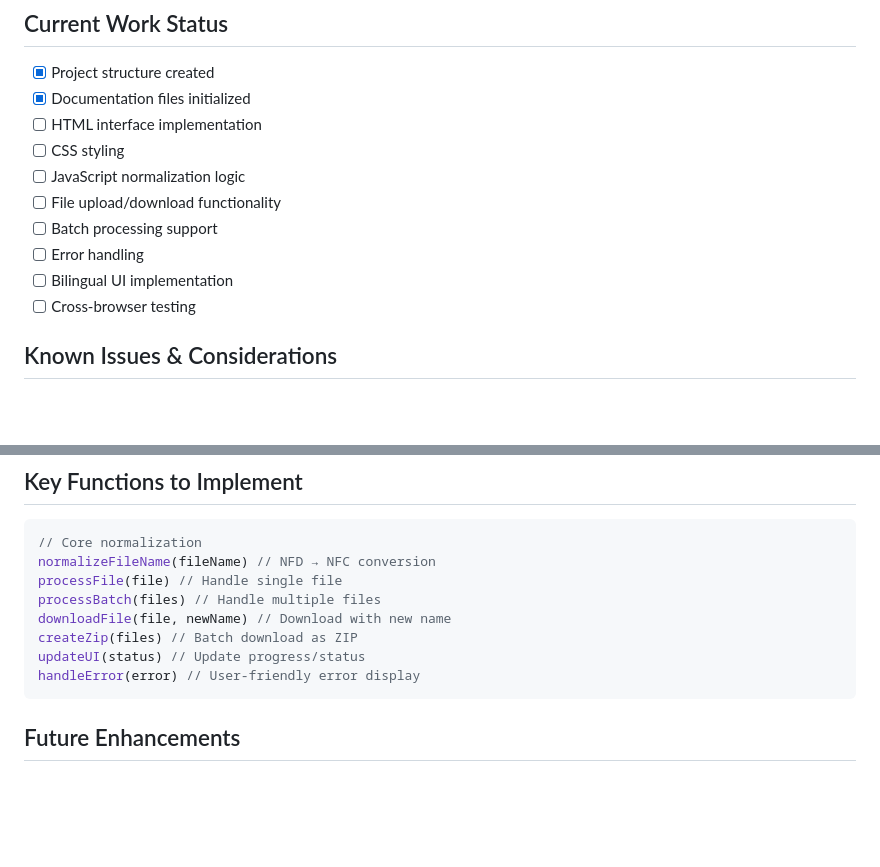
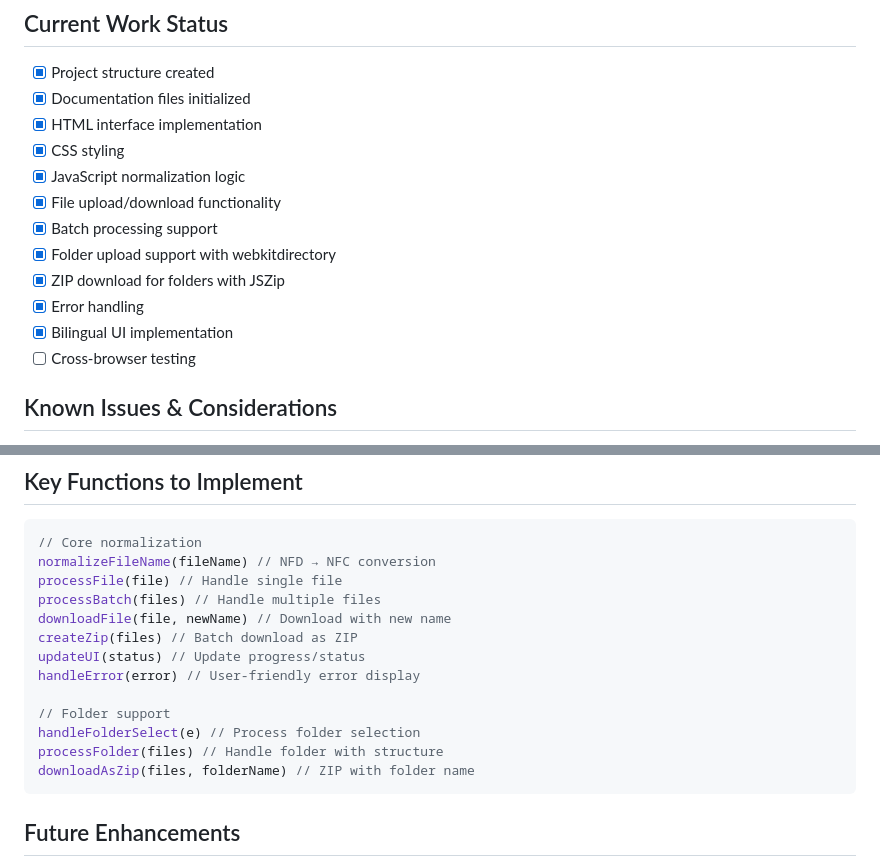
Before and after one commit to devskido/korean-normalizer, a Markdown page: docs/pre/CLAUDE.md, 2 parts joined by grey strips. GitHub-like rendering; blank space fills up the shorter version.

````diff
--- a/docs/pre/CLAUDE.md
+++ b/docs/pre/CLAUDE.md
@@ -43,13 +43,15 @@ normalizer/
 ## Current Work Status
 - [x] Project structure created
 - [x] Documentation files initialized
-- [ ] HTML interface implementation
-- [ ] CSS styling
-- [ ] JavaScript normalization logic
-- [ ] File upload/download functionality
-- [ ] Batch processing support
-- [ ] Error handling
-- [ ] Bilingual UI implementation
+- [x] HTML interface implementation
+- [x] CSS styling
+- [x] JavaScript normalization logic
+- [x] File upload/download functionality
+- [x] Batch processing support
+- [x] Folder upload support with webkitdirectory
+- [x] ZIP download for folders with JSZip
+- [x] Error handling
+- [x] Bilingual UI implementation
 - [ ] Cross-browser testing
 
 ## Known Issues & Considerations
@@ -99,6 +101,11 @@ downloadFile(file, newName) // Download with new name
 createZip(files) // Batch download as ZIP
 updateUI(status) // Update progress/status
 handleError(error) // User-friendly error display
+
+// Folder support
+handleFolderSelect(e) // Process folder selection
+processFolder(files) // Handle folder with structure
+downloadAsZip(files, folderName) // ZIP with folder name
 ```
 
 ## Future Enhancements
````
Also changed, not shown: docs/pre/requirements-specification.md (+14 -0 lines), docs/pre/technical-specification.md (+36 -5 lines).
